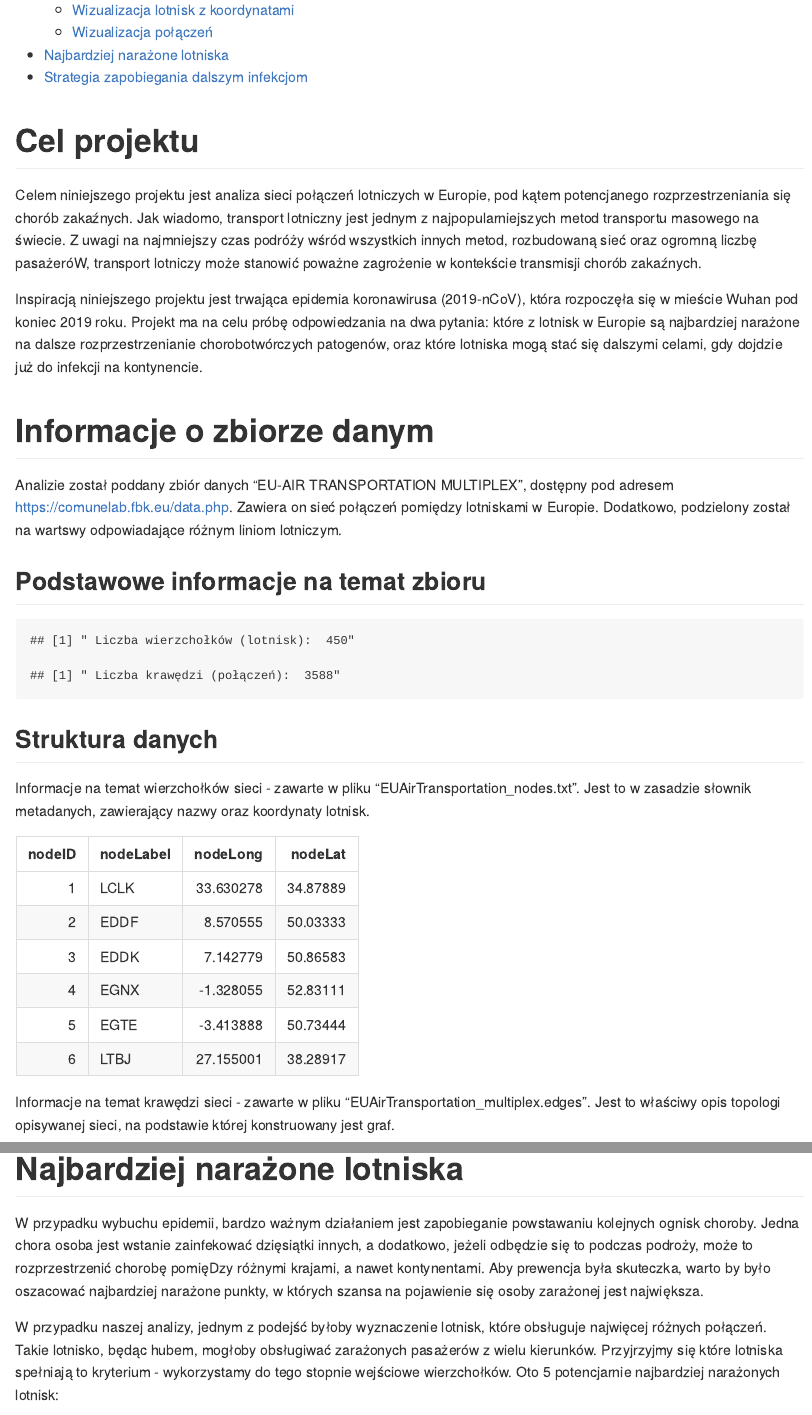
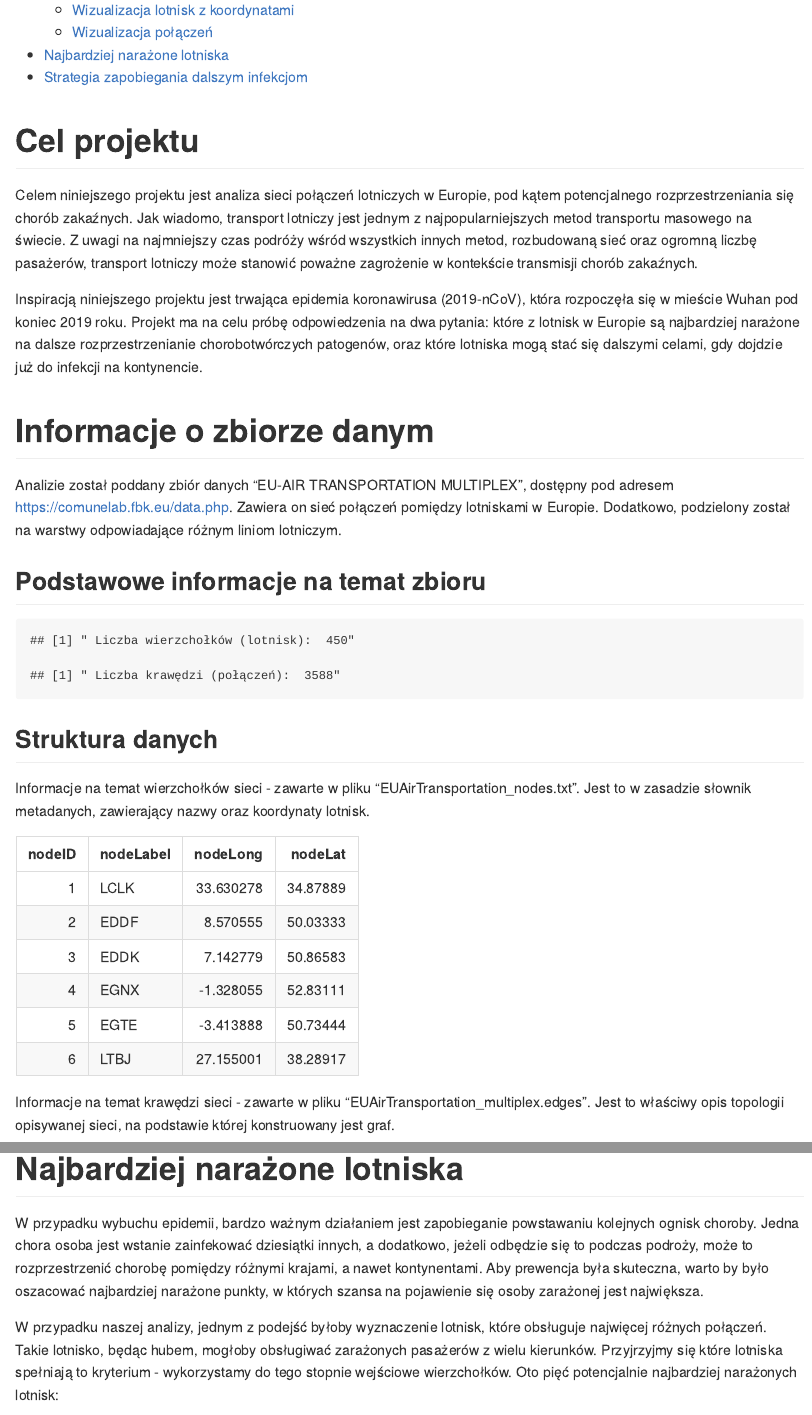
Before and after one commit to Wituch/loty, an R Markdown document (README.Rmd): the page in a window 1100 px wide, from 160 px down, and a second part further down, joined at a grey line. The pictures show the output file README.md that the author committed with the source, drawn offline in the style of GitHub.

Commit message:
Fix typos

````diff
--- a/README.Rmd
+++ b/README.Rmd
@@ -34,13 +34,13 @@ g <- graph.data.frame(graphMatrix, directed=T, vertices=nodeMetaData)
 
 # Cel projektu
 
-Celem niniejszego projektu jest analiza sieci połączeń lotniczych w Europie, pod kątem potencjanego rozprzestrzeniania się chorób zakaźnych. Jak wiadomo, transport lotniczny jest jednym z najpopularniejszych metod transportu masowego na świecie. Z uwagi na najmniejszy czas podróży wśród wszystkich innych metod, rozbudowaną sieć oraz ogromną liczbę pasażeróW, transport lotniczy może stanowić poważne zagrożenie w kontekście transmisji chorób zakaźnych.
+Celem niniejszego projektu jest analiza sieci połączeń lotniczych w Europie, pod kątem potencjalnego rozprzestrzeniania się chorób zakaźnych. Jak wiadomo, transport lotniczy jest jednym z najpopularniejszych metod transportu masowego na świecie. Z uwagi na najmniejszy czas podróży wśród wszystkich innych metod, rozbudowaną sieć oraz ogromną liczbę pasażerów, transport lotniczy może stanowić poważne zagrożenie w kontekście transmisji chorób zakaźnych.
 
-Inspiracją niniejszego projektu jest trwająca epidemia koronawirusa (2019-nCoV), która rozpoczęła się w mieście Wuhan pod koniec 2019 roku. Projekt ma na celu próbę odpowiedzania na dwa pytania: które z lotnisk w Europie są najbardziej narażone na dalsze rozprzestrzenianie chorobotwórczych patogenów, oraz które lotniska mogą stać się dalszymi celami, gdy dojdzie już do infekcji na kontynencie.
+Inspiracją niniejszego projektu jest trwająca epidemia koronawirusa (2019-nCoV), która rozpoczęła się w mieście Wuhan pod koniec 2019 roku. Projekt ma na celu próbę odpowiedzenia na dwa pytania: które z lotnisk w Europie są najbardziej narażone na dalsze rozprzestrzenianie chorobotwórczych patogenów, oraz które lotniska mogą stać się dalszymi celami, gdy dojdzie już do infekcji na kontynencie.
 
 # Informacje o zbiorze danym
 
-Analizie został poddany zbiór danych "EU-AIR TRANSPORTATION MULTIPLEX", dostępny pod adresem https://comunelab.fbk.eu/data.php. Zawiera on sieć połączeń pomiędzy lotniskami w Europie. Dodatkowo, podzielony został na wartswy odpowiadające różnym liniom lotniczym.
+Analizie został poddany zbiór danych "EU-AIR TRANSPORTATION MULTIPLEX", dostępny pod adresem https://comunelab.fbk.eu/data.php. Zawiera on sieć połączeń pomiędzy lotniskami w Europie. Dodatkowo, podzielony został na warstwy odpowiadające różnym liniom lotniczym.
 
 ## Podstawowe informacje na temat zbioru
 
@@ -61,7 +61,7 @@ kable(head(nodeData))
 
 ```
 
-Informacje na temat krawędzi sieci - zawarte w pliku "EUAirTransportation_multiplex.edges". Jest to właściwy opis topologi opisywanej sieci, na podstawie której konstruowany jest graf.
+Informacje na temat krawędzi sieci - zawarte w pliku "EUAirTransportation_multiplex.edges". Jest to właściwy opis topologii opisywanej sieci, na podstawie której konstruowany jest graf.
 
 ```{r,echo=FALSE, message=FALSE}
 
@@ -155,9 +155,9 @@ plot.igraph(g, layout=layout , vertex.size=3, vertex.label=NA, vertex.color = 'b
 
 # Najbardziej narażone lotniska
 
-W przypadku wybuchu epidemii, bardzo ważnym działaniem jest zapobieganie powstawaniu kolejnych ognisk choroby. Jedna chora osoba jest wstanie zainfekować dzięsiątki innych, a dodatkowo, jeżeli odbędzie się to podczas podroży, może to rozprzestrzenić chorobę pomięDzy różnymi krajami, a nawet kontynentami. Aby prewencja była skuteczka, warto by było oszacować najbardziej narażone punkty, w których szansa na pojawienie się osoby zarażonej jest największa.
+W przypadku wybuchu epidemii, bardzo ważnym działaniem jest zapobieganie powstawaniu kolejnych ognisk choroby. Jedna chora osoba jest wstanie zainfekować dziesiątki innych, a dodatkowo, jeżeli odbędzie się to podczas podroży, może to rozprzestrzenić chorobę pomiędzy różnymi krajami, a nawet kontynentami. Aby prewencja była skuteczna, warto by było oszacować najbardziej narażone punkty, w których szansa na pojawienie się osoby zarażonej jest największa.
 
-W przypadku naszej analizy, jednym z podejść byłoby wyznaczenie lotnisk, które obsługuje najwięcej różnych połączeń. Takie lotnisko, będąc hubem, mogłoby obsługiwać zarażonych pasażerów z wielu kierunków. Przyjrzyjmy się które lotniska spełniają to kryterium - wykorzystamy do tego stopnie wejściowe wierzchołków. Oto 5 potencjarnie najbardziej narażonych lotnisk:
+W przypadku naszej analizy, jednym z podejść byłoby wyznaczenie lotnisk, które obsługuje najwięcej różnych połączeń. Takie lotnisko, będąc hubem, mogłoby obsługiwać zarażonych pasażerów z wielu kierunków. Przyjrzyjmy się które lotniska spełniają to kryterium - wykorzystamy do tego stopnie wejściowe wierzchołków. Oto pięć potencjalnie najbardziej narażonych lotnisk:
 
 
 ```{r,echo=FALSE, message=FALSE}
````
Also changed, not shown: README.md, README.Rmd (6 more changed lines), 1 other file.
